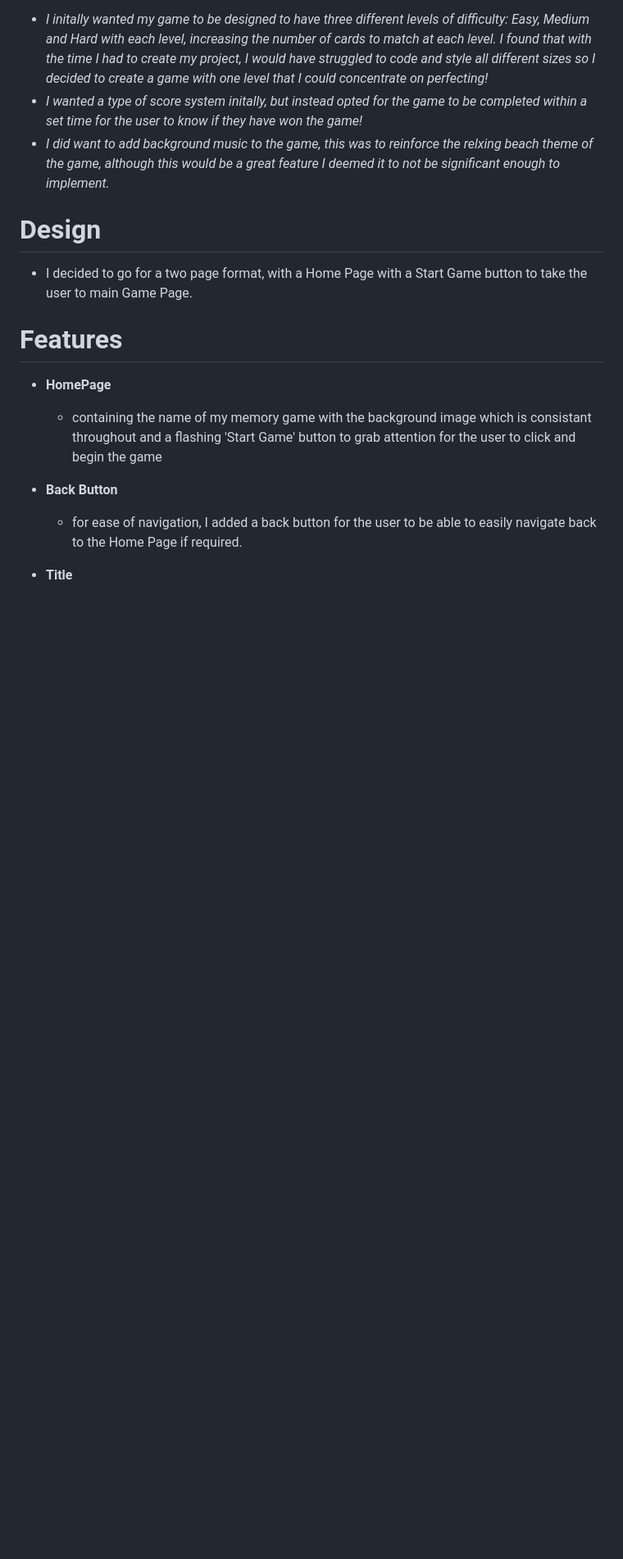
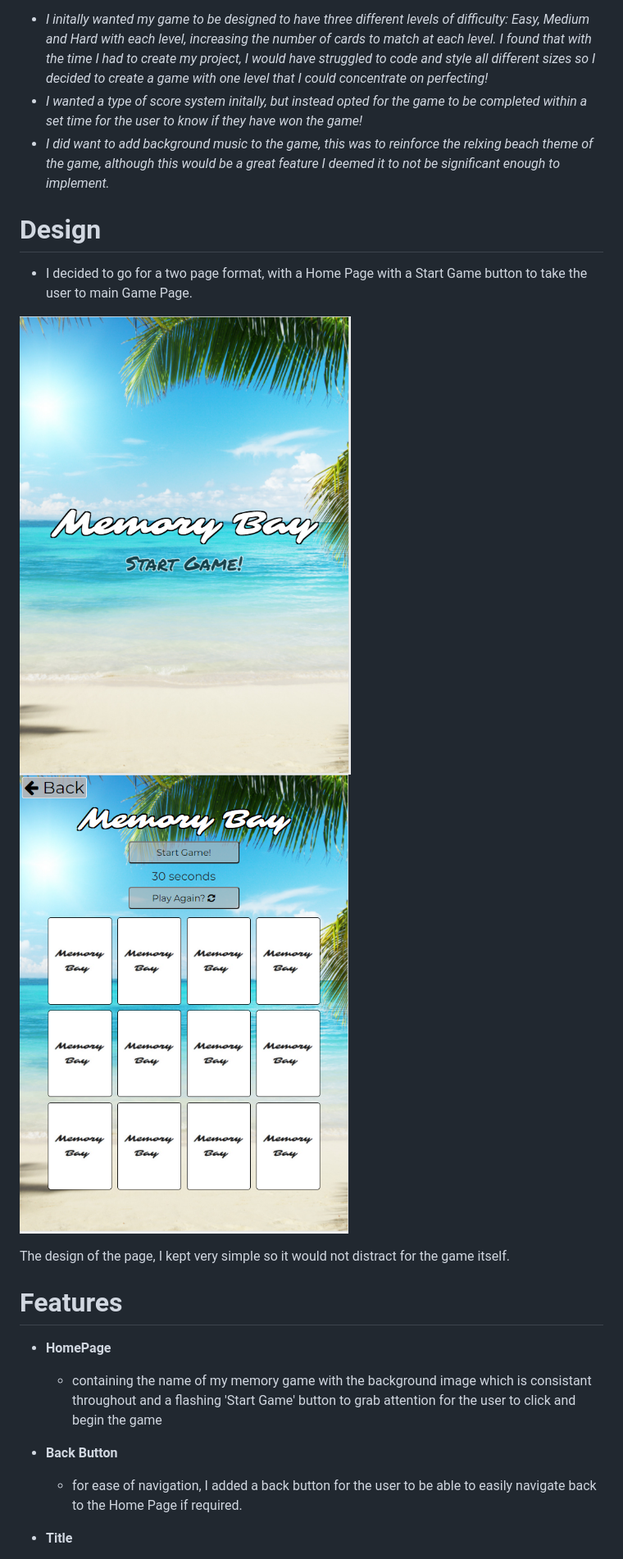
Before and after one commit to AmyKeedwell/2-Milestone-Project-Memory-Bay, a Markdown page: README.md, the part around the change printed below. Shown: that part at 82% size. Rendered like a GitHub page; pictures changed too: assets/README.images/gamepage.PNG (added), assets/README.images/homepage.PNG (added); blank space fills up the shorter version.

Commit message:
added images for README design section

```diff
--- a/README.md
+++ b/README.md
@@ -29,6 +29,10 @@ I created an initial mockup of my game using Figma
 
 * I decided to go for a two page format, with a Home Page with a Start Game button to take the user to main Game Page.
 
+![homepage](assets/README.images/homepage.PNG)![gamepage](assets/README.images/gamepage.PNG)
+
+The design of the page, I kept very simple so it would not distract for the game itself.
+
 # Features
 
 * **HomePage**
```
Also changed, not shown: other parts of README.md (+1 -1 lines).
